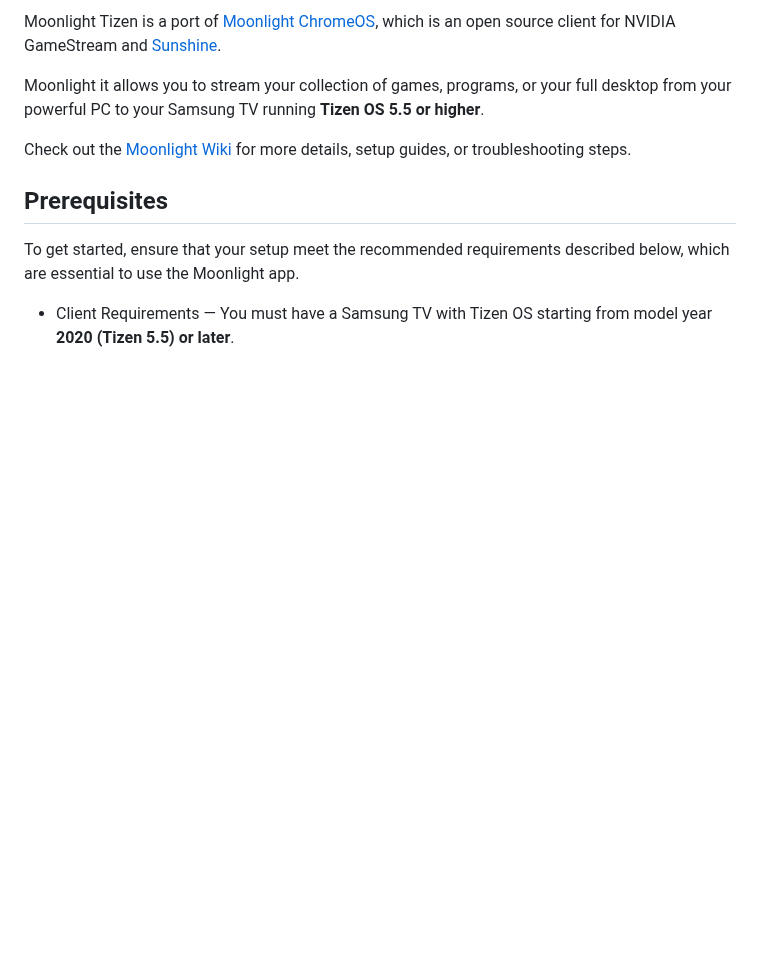
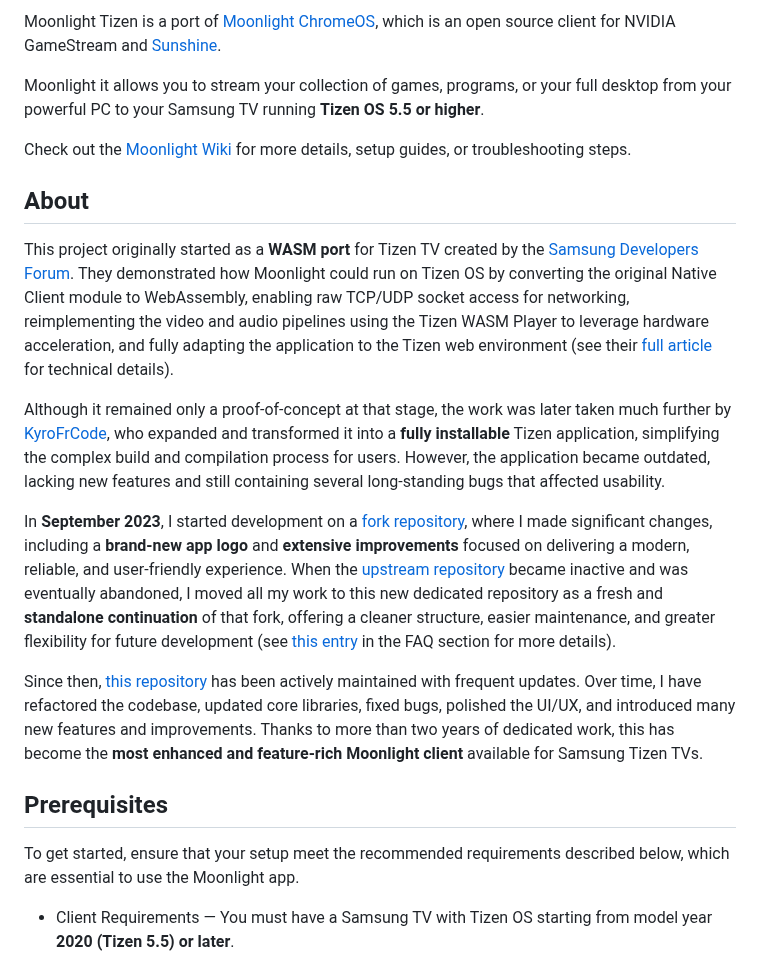
Before and after one commit to ndriqimlahu/moonlight-tizen, a Markdown page: README.md, the part around one of its changes. Drawn GitHub-style; blank space fills up the shorter version.

```diff
--- a/README.md
+++ b/README.md
@@ -9,6 +9,16 @@ Moonlight Tizen is a port of [Moonlight ChromeOS](https://github.com/moonlight-s
 Moonlight it allows you to stream your collection of games, programs, or your full desktop from your powerful PC to your Samsung TV running **Tizen OS 5.5 or higher**.
 
 Check out the [Moonlight Wiki](https://github.com/ndriqimlahu/moonlight-tizen/wiki) for more details, setup guides, or troubleshooting steps.
+
+## About
+
+This project originally started as a **WASM port** for Tizen TV created by the [Samsung Developers Forum](https://github.com/SamsungDForum/moonlight-chrome). They demonstrated how Moonlight could run on Tizen OS by converting the original Native Client module to WebAssembly, enabling raw TCP/UDP socket access for networking, reimplementing the video and audio pipelines using the Tizen WASM Player to leverage hardware acceleration, and fully adapting the application to the Tizen web environment (see their [full article](https://developer.samsung.com/smarttv/develop/extension-libraries/webassembly/game-streaming-on-tizen-tv-with-wasm.html) for technical details).
+
+Although it remained only a proof-of-concept at that stage, the work was later taken much further by [KyroFrCode](https://github.com/KyroFrCode/moonlight-chrome-tizen), who expanded and transformed it into a **fully installable** Tizen application, simplifying the complex build and compilation process for users. However, the application became outdated, lacking new features and still containing several long-standing bugs that affected usability.
+
+In **September 2023**, I started development on a [fork repository](https://web.archive.org/web/20231101171228/https://github.com/ndriqimlahu/moonlight-chrome-tizen), where I made significant changes, including a **brand-new app logo** and **extensive improvements** focused on delivering a modern, reliable, and user-friendly experience. When the [upstream repository](https://github.com/KyroFrCode/moonlight-chrome-tizen) became inactive and was eventually abandoned, I moved all my work to this new dedicated repository as a fresh and **standalone continuation** of that fork, offering a cleaner structure, easier maintenance, and greater flexibility for future development (see [this entry](https://github.com/ndriqimlahu/moonlight-tizen/wiki/Frequently-Asked-Questions#does-this-repository-originate-from-another-fork) in the FAQ section for more details).
+
+Since then, [this repository](https://github.com/ndriqimlahu/moonlight-tizen) has been actively maintained with frequent updates. Over time, I have refactored the codebase, updated core libraries, fixed bugs, polished the UI/UX, and introduced many new features and improvements. Thanks to more than two years of dedicated work, this has become the **most enhanced and feature-rich Moonlight client** available for Samsung Tizen TVs.
 
 ## Prerequisites
 
```
Also changed, not shown: other parts of README.md (+1 -1 lines).
